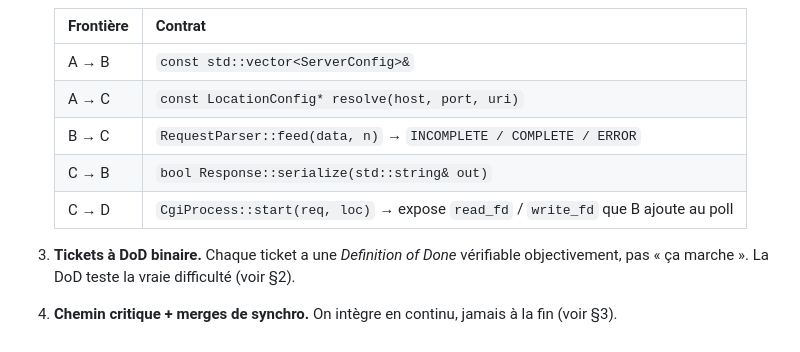
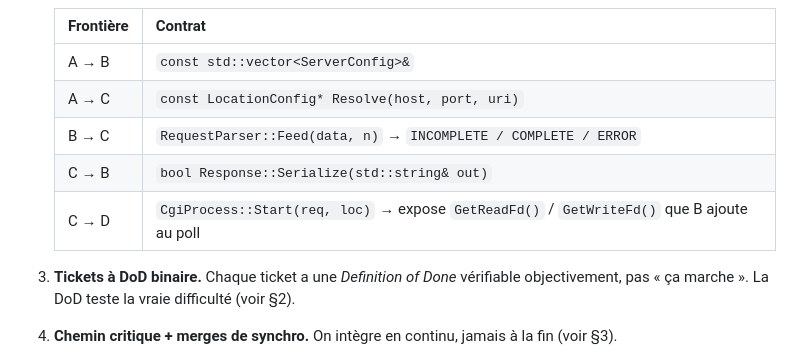
Before and after one commit to FiTcHeRs71/WebServ, a Markdown page: docs/webserv-mode-demploi.md, the part around one of its changes. Drawn GitHub-style.

```diff
--- a/docs/webserv-mode-demploi.md
+++ b/docs/webserv-mode-demploi.md
@@ -29,10 +29,10 @@
    | Frontière | Contrat |
    |---|---|
    | A → B | `const std::vector<ServerConfig>&` |
-   | A → C | `const LocationConfig* resolve(host, port, uri)` |
-   | B → C | `RequestParser::feed(data, n)` → `INCOMPLETE / COMPLETE / ERROR` |
-   | C → B | `bool Response::serialize(std::string& out)` |
-   | C → D | `CgiProcess::start(req, loc)` → expose `read_fd` / `write_fd` que B ajoute au poll |
+   | A → C | `const LocationConfig* Resolve(host, port, uri)` |
+   | B → C | `RequestParser::Feed(data, n)` → `INCOMPLETE / COMPLETE / ERROR` |
+   | C → B | `bool Response::Serialize(std::string& out)` |
+   | C → D | `CgiProcess::Start(req, loc)` → expose `GetReadFd()` / `GetWriteFd()` que B ajoute au poll |
 
 3. **Tickets à DoD binaire.** Chaque ticket a une *Definition of Done* vérifiable objectivement,
    pas « ça marche ». La DoD teste la vraie difficulté (voir §2).
```
Also changed, not shown: other parts of docs/webserv-mode-demploi.md (+3 -3 lines), docs/webserv-backlog.md (+5 -5 lines).
